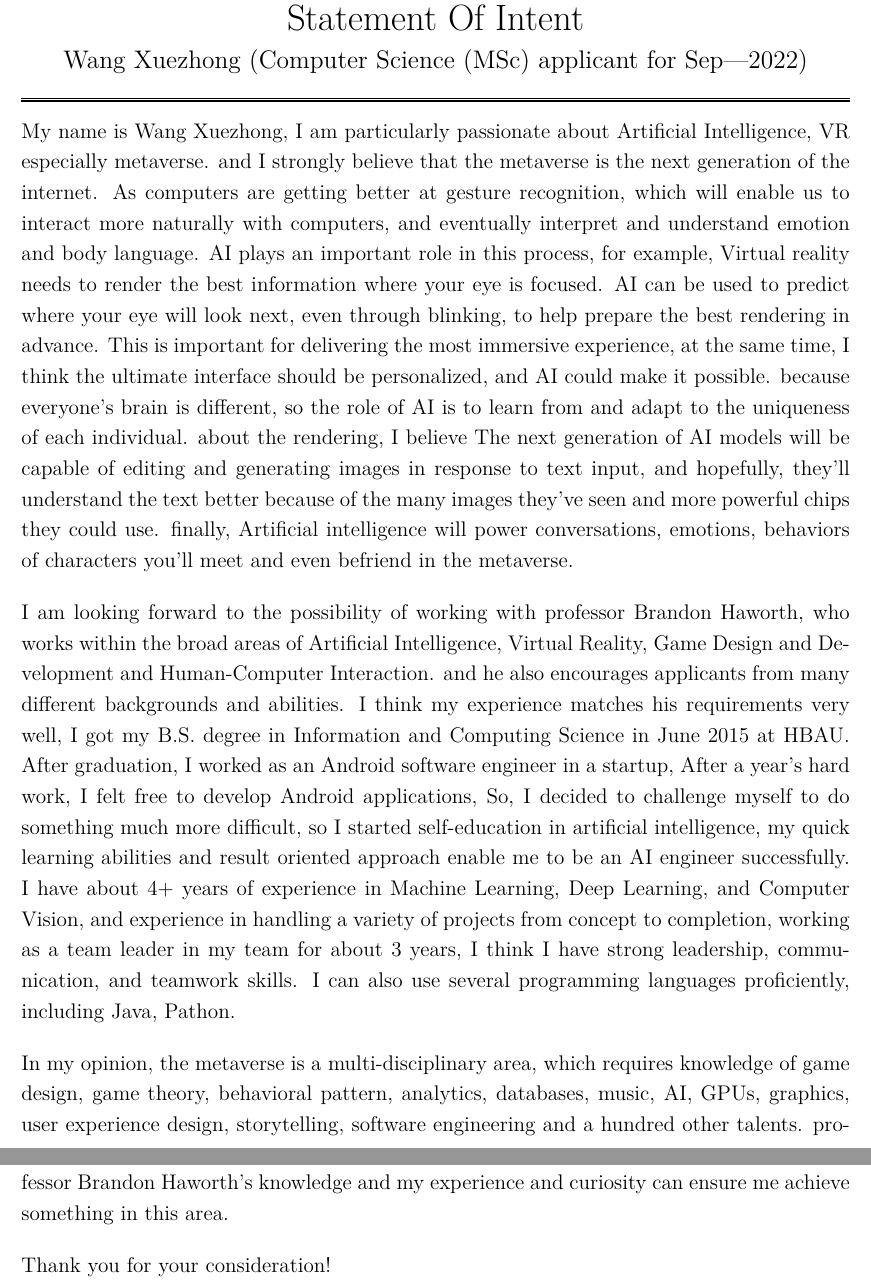
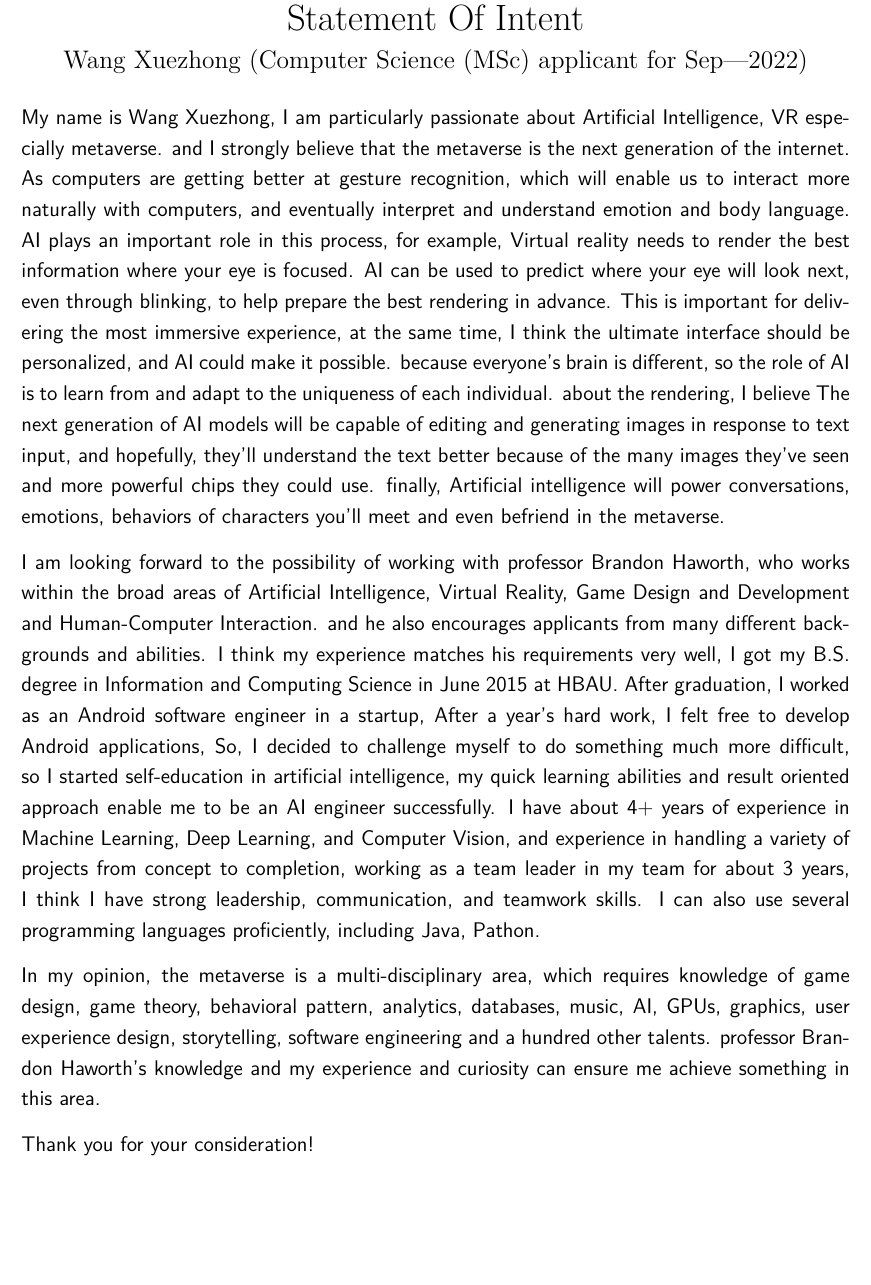
Before and after one commit to OceanWong1991/OceanWong1991.github.io, a LaTeX CV (resume/SOI.tex): two parts of pages 1 and 2 of 2 before the commit and part of the page after it, the two joined at a grey line, cut so that both start at the same text, the shorter picture padded with empty space. Compiled offline with XeLaTeX.

Commit message:
Update SOI.tex

```diff
--- a/resume/SOI.tex
+++ b/resume/SOI.tex
@@ -45,11 +45,11 @@
 \large \yourname\ (Computer Science (MSc) applicant for Sep---2022)
 \end{center}
 
-\hrule
-\vspace{1pt}
-\hrule height 1pt
+%\hrule
+%\vspace{1pt}
+%\hrule height 1pt
 
-%\sffamily
+\sffamily
 \mdseries
 
 \bigskip
```
